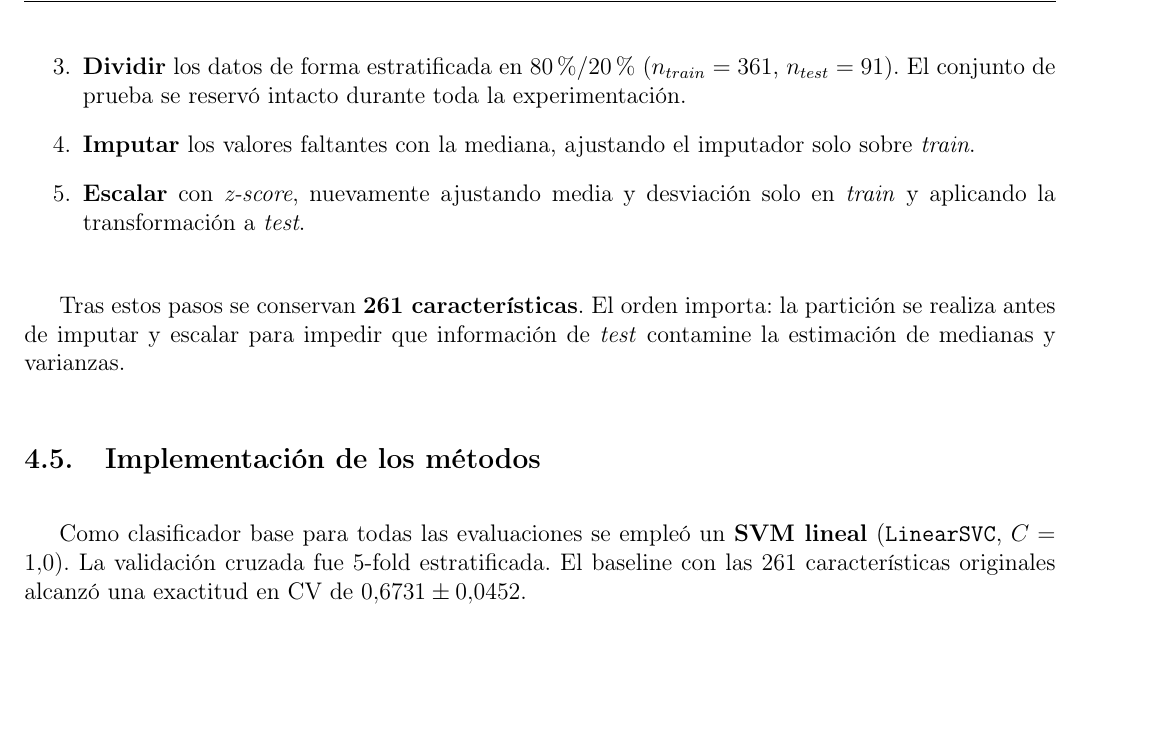
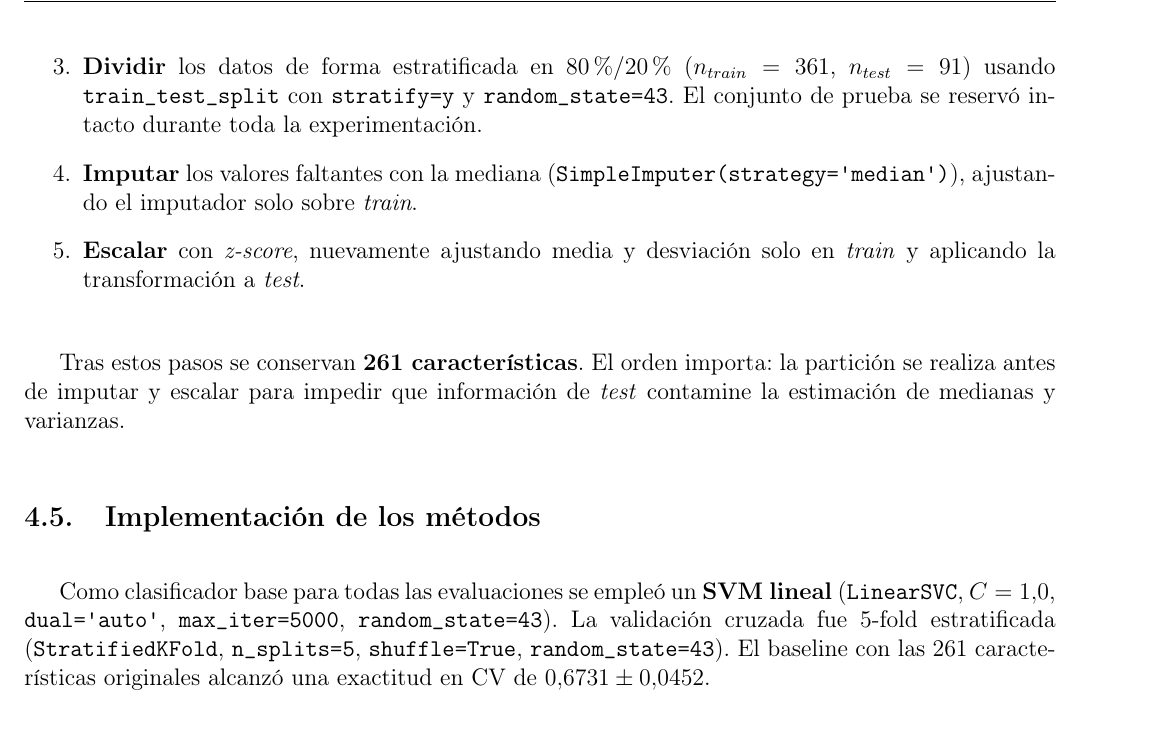
Before and after one commit to Garp02/Reconocimiento-Patrones, a LaTeX document (P3/Reporte/Practica3.tex, which reads P3/Reporte/Codigo.tex): part of page 7 of 16 before the commit and part of page 7 of 17 after it, cut so that both start at the same text, the shorter picture padded with empty space. Compiled offline with pdfLaTeX.

Commit message:
Actualización de reporte.

```diff
--- a/P3/Reporte/Codigo.tex
+++ b/P3/Reporte/Codigo.tex
@@ -108,9 +108,11 @@ El flujo de preparación aplicado, en este orden, fue el siguiente:
     \item \textbf{Eliminar} 17 columnas constantes (varianza cero), que no
           aportan información discriminativa.
     \item \textbf{Dividir} los datos de forma estratificada en $80\%/20\%$
-          ($n_{train}=361$, $n_{test}=91$). El conjunto de prueba se
-          reservó intacto durante toda la experimentación.
-    \item \textbf{Imputar} los valores faltantes con la mediana,
+          ($n_{train}=361$, $n_{test}=91$) usando \texttt{train\_test\_split}
+          con \texttt{stratify=y} y \texttt{random\_state=43}. El conjunto de
+          prueba se reservó intacto durante toda la experimentación.
+    \item \textbf{Imputar} los valores faltantes con la mediana
+          (\texttt{SimpleImputer(strategy=\textquotesingle median\textquotesingle)}),
           ajustando el imputador solo sobre \textit{train}.
     \item \textbf{Escalar} con \textit{z-score}, nuevamente ajustando
           media y desviación solo en \textit{train} y aplicando la
@@ -125,8 +127,10 @@ varianzas.
 \subsection{Implementación de los métodos}
 
 Como clasificador base para todas las evaluaciones se empleó un \textbf{SVM
-    lineal} (\texttt{LinearSVC}, $C=1.0$). La validación cruzada fue $5$-fold
-estratificada. El baseline con las 261 características originales alcanzó
+    lineal} (\texttt{LinearSVC}, $C=1.0$, \texttt{dual=\textquotesingle auto\textquotesingle},
+\texttt{max\_iter=5000}, \texttt{random\_state=43}). La validación cruzada fue $5$-fold
+estratificada (\texttt{StratifiedKFold}, \texttt{n\_splits=5}, \texttt{shuffle=True},
+\texttt{random\_state=43}). El baseline con las 261 características originales alcanzó
 una exactitud en CV de $0.6731 \pm 0.0452$.
 
 \subsubsection*{Búsqueda Secuencial hacia delante (SFS)}
```
Also changed, not shown: P3/Reporte/Img/02_sfs_curva.png, P3/Reporte/Img/04_fisher_topk.png, P3/Reporte/Img/05_pca_varianza.png, P3/Reporte/Codigo.tex (12 more changed lines), 6 other files.
